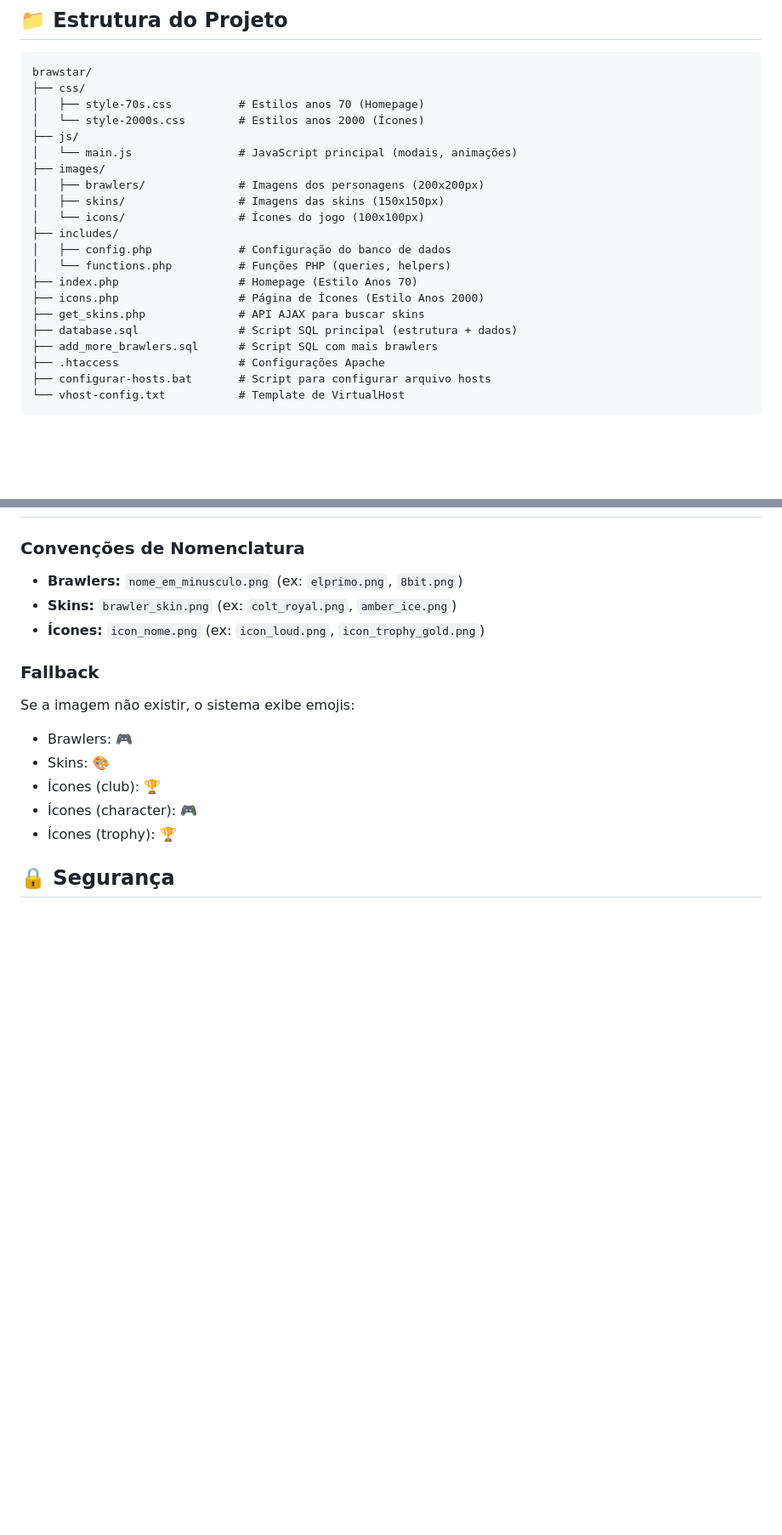
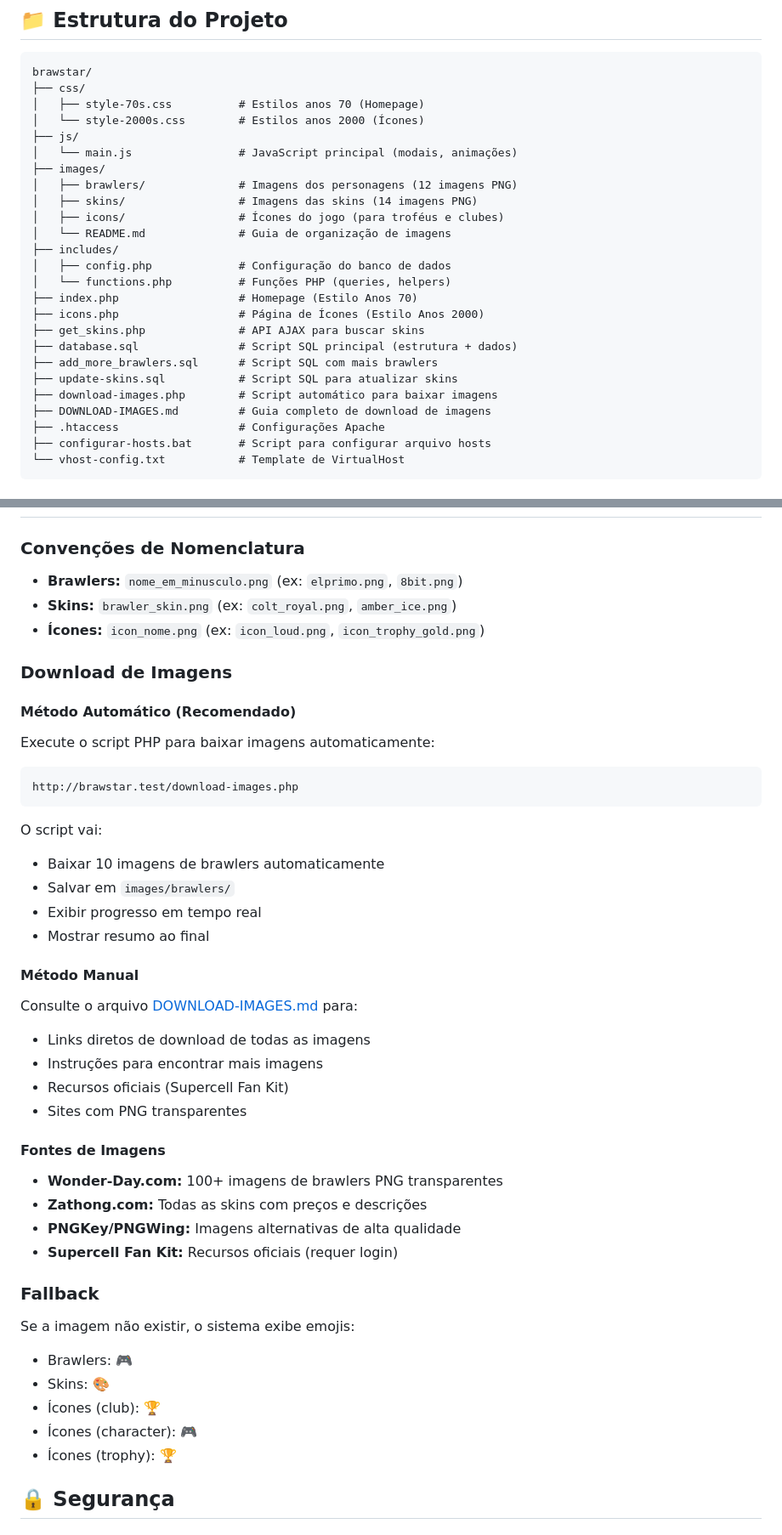
Before and after one commit to minetechno/brawstar, a Markdown page: README.md, 2 parts joined by grey strips. Shown at 85% size. Drawn GitHub-style; blank space fills up the shorter version.

````diff
--- a/README.md
+++ b/README.md
@@ -41,9 +41,10 @@ brawstar/
 ├── js/
 │   └── main.js                # JavaScript principal (modais, animações)
 ├── images/
-│   ├── brawlers/              # Imagens dos personagens (200x200px)
-│   ├── skins/                 # Imagens das skins (150x150px)
-│   └── icons/                 # Ícones do jogo (100x100px)
+│   ├── brawlers/              # Imagens dos personagens (12 imagens PNG)
+│   ├── skins/                 # Imagens das skins (14 imagens PNG)
+│   ├── icons/                 # Ícones do jogo (para troféus e clubes)
+│   └── README.md              # Guia de organização de imagens
 ├── includes/
 │   ├── config.php             # Configuração do banco de dados
 │   └── functions.php          # Funções PHP (queries, helpers)
@@ -52,6 +53,9 @@ brawstar/
 ├── get_skins.php              # API AJAX para buscar skins
 ├── database.sql               # Script SQL principal (estrutura + dados)
 ├── add_more_brawlers.sql      # Script SQL com mais brawlers
+├── update-skins.sql           # Script SQL para atualizar skins
+├── download-images.php        # Script automático para baixar imagens
+├── DOWNLOAD-IMAGES.md         # Guia completo de download de imagens
 ├── .htaccess                  # Configurações Apache
 ├── configurar-hosts.bat       # Script para configurar arquivo hosts
 └── vhost-config.txt           # Template de VirtualHost
@@ -243,6 +287,33 @@ INSERT INTO icons (name, category, icon) VALUES
 - **Skins:** `brawler_skin.png` (ex: `colt_royal.png`, `amber_ice.png`)
 - **Ícones:** `icon_nome.png` (ex: `icon_loud.png`, `icon_trophy_gold.png`)
 
+### Download de Imagens
+
+#### Método Automático (Recomendado)
+Execute o script PHP para baixar imagens automaticamente:
+```
+http://brawstar.test/download-images.php
+```
+
+O script vai:
+- Baixar 10 imagens de brawlers automaticamente
+- Salvar em `images/brawlers/`
+- Exibir progresso em tempo real
+- Mostrar resumo ao final
+
+#### Método Manual
+Consulte o arquivo [DOWNLOAD-IMAGES.md](DOWNLOAD-IMAGES.md) para:
+- Links diretos de download de todas as imagens
+- Instruções para encontrar mais imagens
+- Recursos oficiais (Supercell Fan Kit)
+- Sites com PNG transparentes
+
+#### Fontes de Imagens
+- **Wonder-Day.com:** 100+ imagens de brawlers PNG transparentes
+- **Zathong.com:** Todas as skins com preços e descrições
+- **PNGKey/PNGWing:** Imagens alternativas de alta qualidade
+- **Supercell Fan Kit:** Recursos oficiais (requer login)
+
 ### Fallback
 Se a imagem não existir, o sistema exibe emojis:
 - Brawlers: 🎮
````
Also changed, not shown: other parts of README.md (+53 -5 lines).
